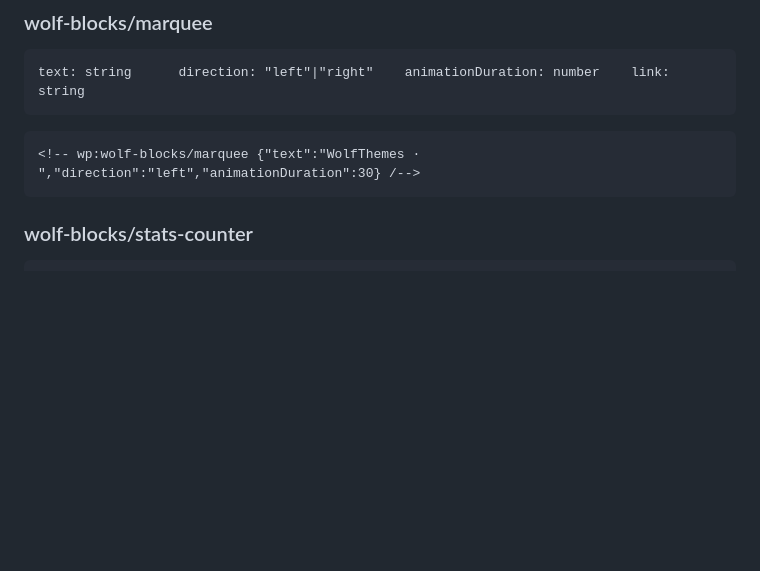
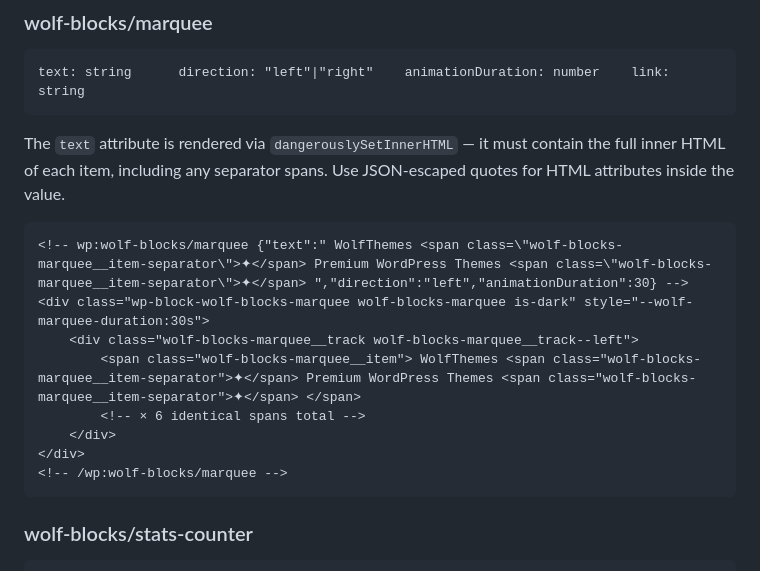
Before and after one commit to wolfthemes/wolf-claude-memory, a Markdown page: wiki/concepts/fse-block-grammar.md, the part around one of its changes. Drawn GitHub-style; blank space fills up the shorter version.

Commit message:
learnt: marquee text/innerHTML alignment, testimonial-card star entity, wp:group spacing style, wp:cover dimRatio class

````diff
--- a/wiki/concepts/fse-block-grammar.md
+++ b/wiki/concepts/fse-block-grammar.md
@@ -49,8 +49,16 @@ Reference for generating valid Gutenberg block markup in seijaku-fse templates a
 ```
 text: string      direction: "left"|"right"    animationDuration: number    link: string
 ```
+The `text` attribute is rendered via `dangerouslySetInnerHTML` — it must contain the full inner HTML of each item, including any separator spans. Use JSON-escaped quotes for HTML attributes inside the value.
 ```html
-<!-- wp:wolf-blocks/marquee {"text":"WolfThemes · ","direction":"left","animationDuration":30} /-->
+<!-- wp:wolf-blocks/marquee {"text":" WolfThemes <span class=\"wolf-blocks-marquee__item-separator\">✦</span> Premium WordPress Themes <span class=\"wolf-blocks-marquee__item-separator\">✦</span> ","direction":"left","animationDuration":30} -->
+<div class="wp-block-wolf-blocks-marquee wolf-blocks-marquee is-dark" style="--wolf-marquee-duration:30s">
+    <div class="wolf-blocks-marquee__track wolf-blocks-marquee__track--left">
+        <span class="wolf-blocks-marquee__item"> WolfThemes <span class="wolf-blocks-marquee__item-separator">✦</span> Premium WordPress Themes <span class="wolf-blocks-marquee__item-separator">✦</span> </span>
+        <!-- × 6 identical spans total -->
+    </div>
+</div>
+<!-- /wp:wolf-blocks/marquee -->
 ```
 
 ### wolf-blocks/stats-counter
````
Also changed, not shown: other parts of wiki/concepts/fse-block-grammar.md (+4 -2 lines).
